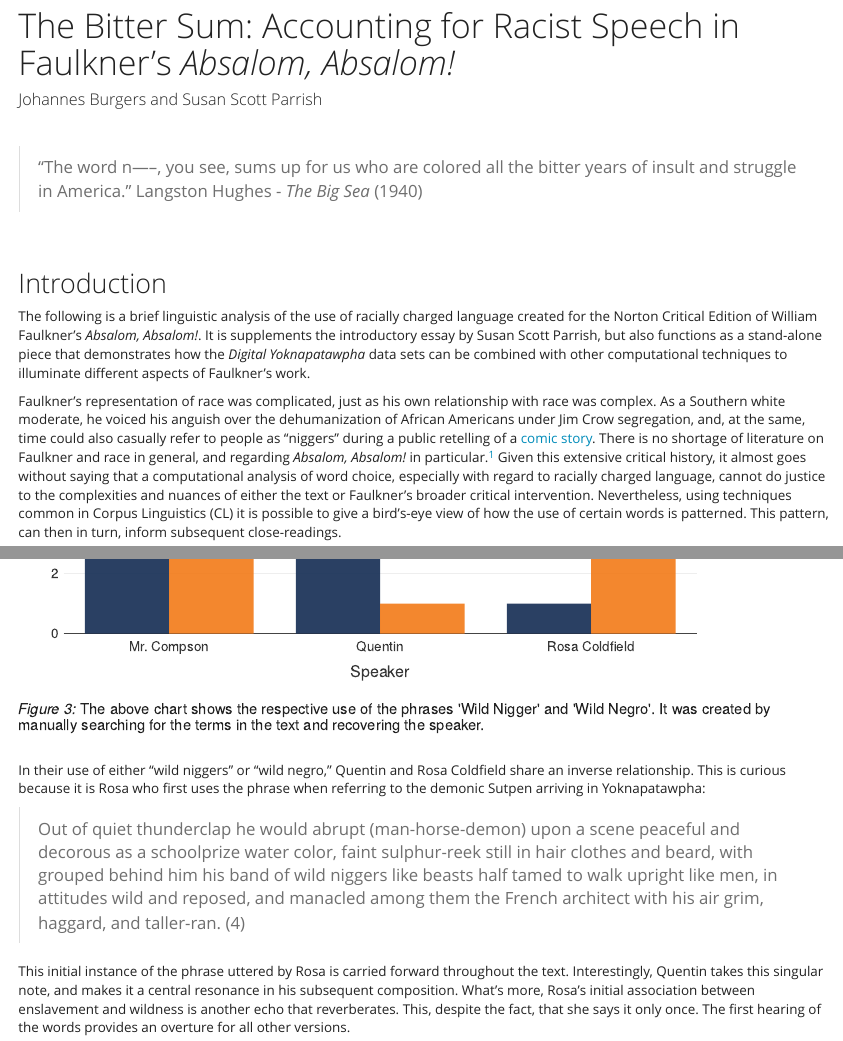
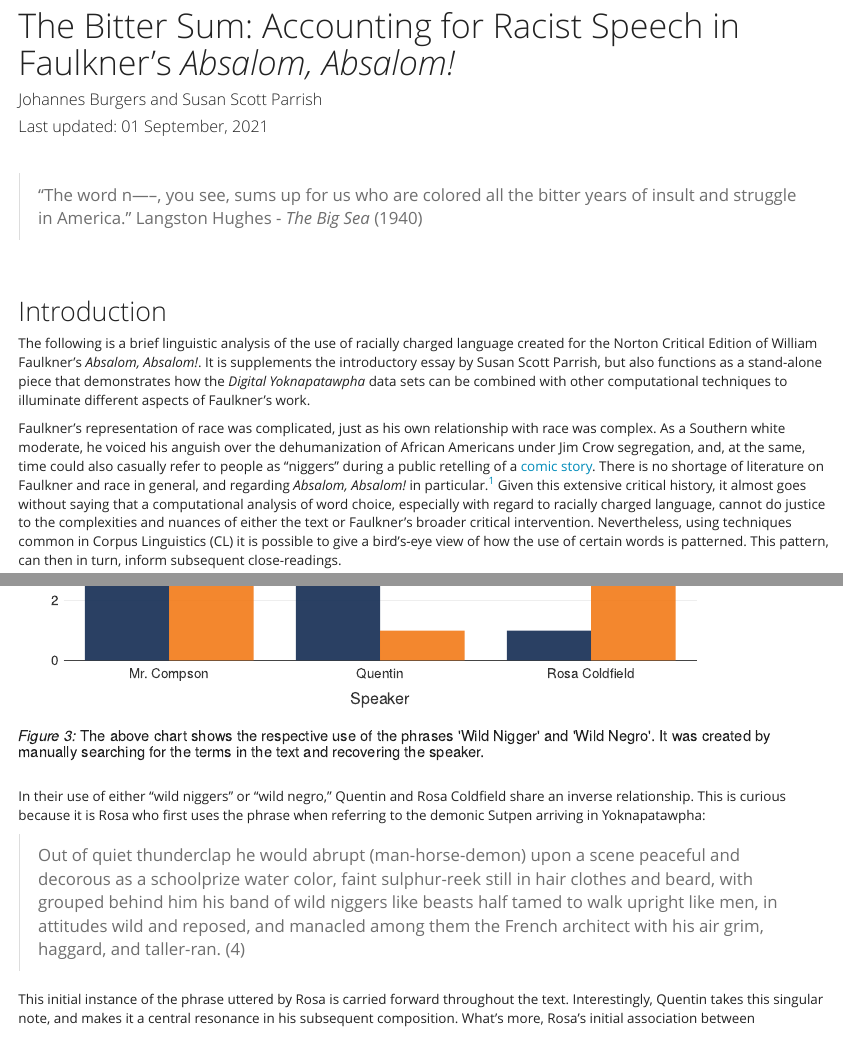
Before and after one commit to joostburgers/absalom_sentiment_analysis, an R Markdown document (the_bitter_sum_7_26.Rmd): the page in a window 1100 px wide, from its top, and a second part further down, joined at a grey line. Rendered offline with R 4.5, knitr and Pandoc, with nearby package versions; some code elsewhere in the file could not run offline.

Commit message:
* Added date * Formatted epigraph

```diff
--- a/the_bitter_sum_7_26.Rmd
+++ b/the_bitter_sum_7_26.Rmd
@@ -1,6 +1,7 @@
 ---
 title: "The Bitter Sum: Accounting for Racist Speech in Faulkner's *Absalom, Absalom!*"
 author: "Johannes Burgers and Susan Scott Parrish"
+date: "Last updated: `r format(Sys.time(), '%d %B, %Y')`"
 output:
   html_document:
     theme: yeti
```
